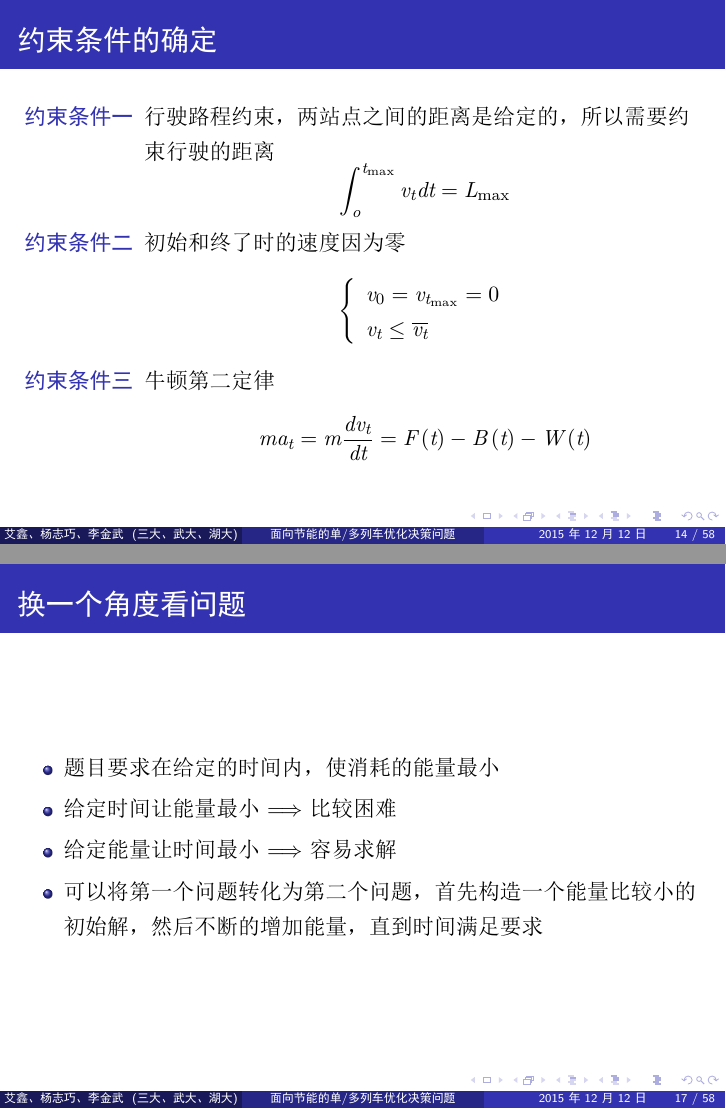
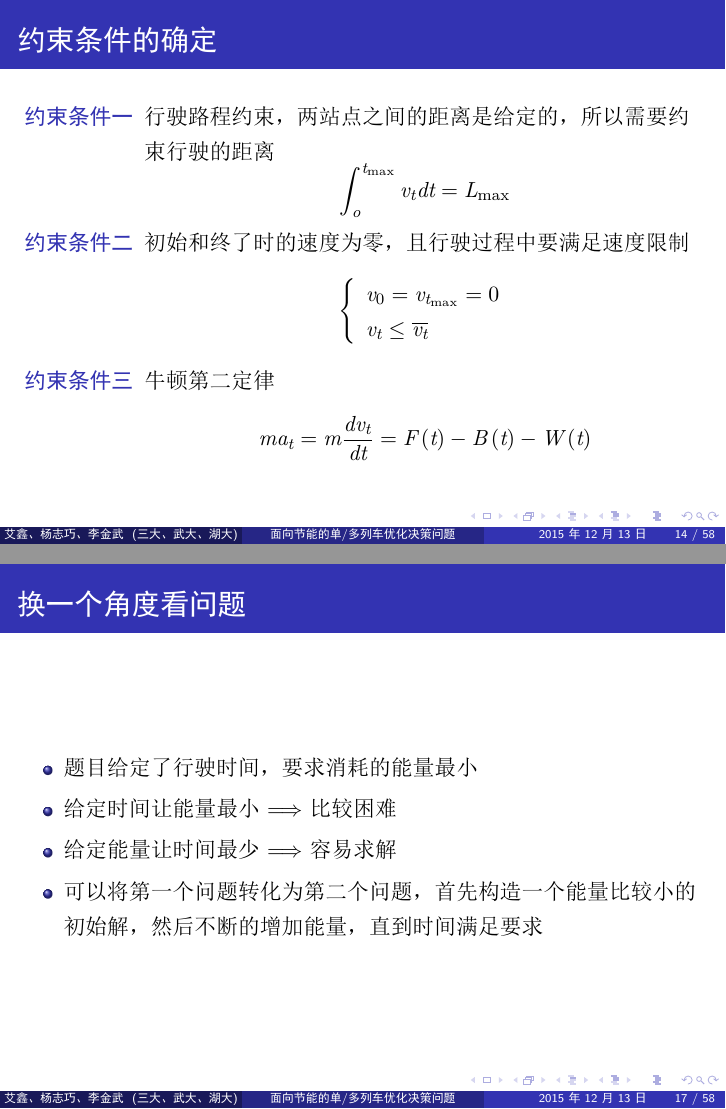
Before and after one commit to Scicomath/gmcm, LaTeX slides (PPT/PPT.tex): pages 18 and 24 of 108 before the commit and pages 18 and 24 of 109 after it, joined at a grey line. The pictures show the PDF file PPT/PPT.pdf that the author committed with the source.

Commit message:
PPT小修改

```diff
--- a/PPT/PPT.tex
+++ b/PPT/PPT.tex
@@ -114,7 +114,7 @@
 \begin{description}
   \item[约束条件一]<1-> 行驶路程约束，两站点之间的距离是给定的，所以需要约束行驶的距离
     \[\int_o^{{t_{\max }}} {{v_t}dt}  = {L_{\max }}\]
-  \item[约束条件二]<2-> 初始和终了时的速度因为零
+  \item[约束条件二]<2-> 初始和终了时的速度为零，且行驶过程中要满足速度限制
     \[\left\{ \begin{array}{l}
  {v_0} = {v_{{t_{\max }}}} = 0 \\
  {v_t} \le \overline {{v_t}}  \\
@@ -148,9 +148,9 @@
 \begin{frame}{换一个角度看问题}
 
 \begin{itemize}
-  \item<1-> 题目要求在给定的时间内，使消耗的能量最小
+  \item<1-> 题目给定了行驶时间，要求消耗的能量最小
   \item<2-> 给定时间让能量最小$\Longrightarrow$ 比较困难
-  \item<3-> 给定能量让时间最小$\Longrightarrow$ 容易求解
+  \item<3-> 给定能量让时间最少$\Longrightarrow$ 容易求解
   \item<4-> 可以将第一个问题转化为第二个问题，首先构造一个能量比较小的初始解，然后不断的增加能量，直到时间
   满足要求
 \end{itemize}
@@ -480,10 +480,12 @@ $$E_{used} = E_{reg} \cdot \frac{t_{overlap}}{t_{brake}}$$
 \begin{frame}{发车间隔的优化}
 
 \begin{description}
-    \item[目标函数] 由于单个列车消耗的能量已经确定，并且各列车的形式方案一致，故各列车消耗的能量为
-    一个定值。因此我们的目标就是让利用的再生能量最大
-    \item[优化方法] 每两个列车之间有一个发车间隔，所有总共有99个自变量，并且目标函数的计算过程比较
-    复杂，无法使用传统的优化算法求解。在此我们采用遗传算法进行求解
+    \item[目标函数]<1-> 由于单个列车消耗的能量已经确定，并且各列车的形式方
+        案一致，故各列车消耗的能量为一个定值。因此我们的目标就是让利用的再
+        生能量最大
+    \item[优化方法]<2-> 每两个列车之间有一个发车间隔，所有总共有99个自变
+        量，并且目标函数的计算过程比较复杂，无法使用传统的优化算法求解。在
+        此我们采用遗传算法进行求解
 \end{description}
 
 \end{frame}
```
Also changed, not shown: PPT/PPT.pdf, PPT/PPT.tex (4 more changed lines).
